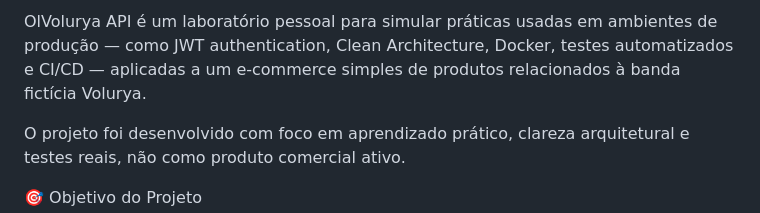
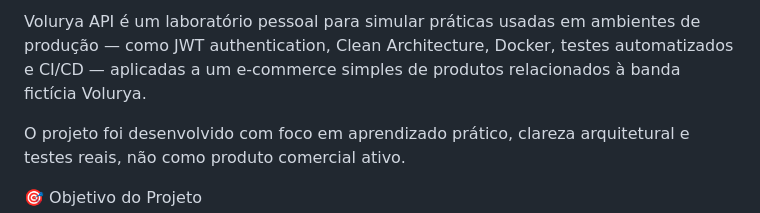
Before and after one commit to Iagobarros211256/volurya, a Markdown page: README-pt-BR.md, the part around the change. Drawn GitHub-style.

Commit message:
readme reformulated

```diff
--- a/README-pt-BR.md
+++ b/README-pt-BR.md
@@ -1,4 +1,4 @@
-OlVolurya API é um laboratório pessoal para simular práticas usadas em ambientes de produção — como JWT authentication, Clean Architecture, Docker, testes automatizados e CI/CD — aplicadas a um e-commerce simples de produtos relacionados à banda fictícia Volurya.
+Volurya API é um laboratório pessoal para simular práticas usadas em ambientes de produção — como JWT authentication, Clean Architecture, Docker, testes automatizados e CI/CD — aplicadas a um e-commerce simples de produtos relacionados à banda fictícia Volurya.
 
 O projeto foi desenvolvido com foco em aprendizado prático, clareza arquitetural e testes reais, não como produto comercial ativo.
 
```
